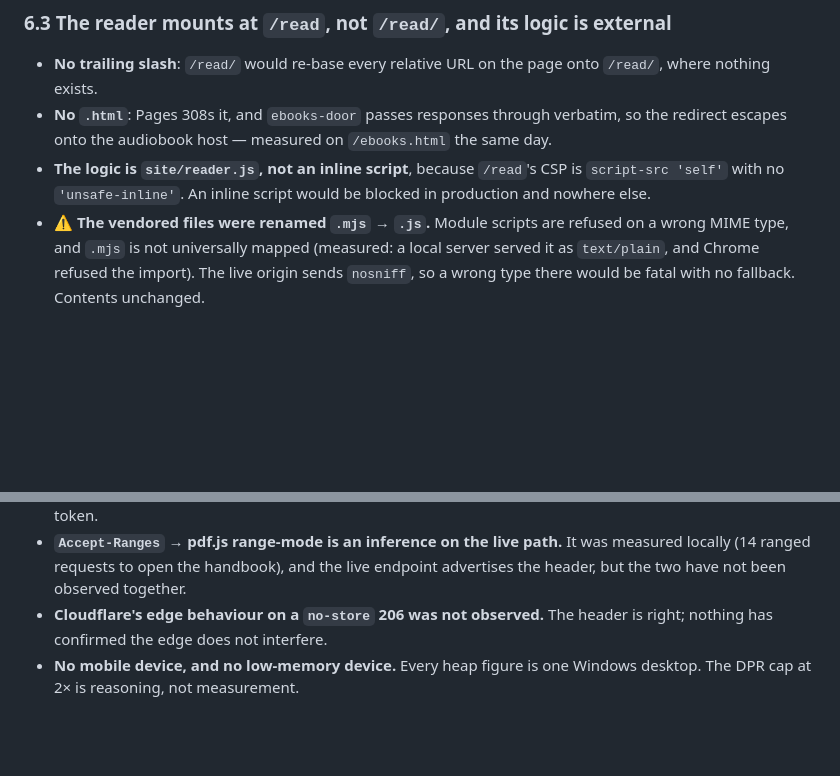
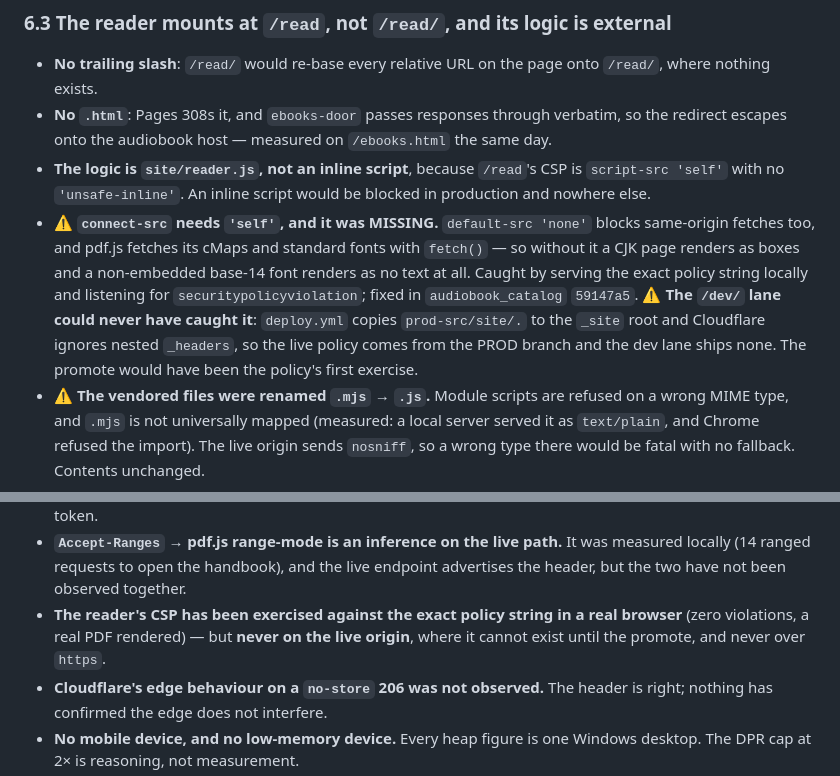
Before and after one commit to skymitch9/catalog-platform, a Markdown page: docs/info/ebook-viewer-phase1.md, 2 parts joined by grey strips. Rendered like a GitHub page; blank space fills up the shorter version.

Commit message:
docs: the CSP bug the dev lane could not have caught
connect-src was missing 'self', so pdf.js's cMap and standard-font fetches
would have been blocked in production and nowhere else — rendering CJK pages as
boxes and base-14 text as nothing. The dev lane ships no CSP at all (the root
_headers comes from the prod branch), so the promote would have been the
policy's first exercise. Found by serving the exact string locally.

Co-Authored-By: Claude Fable 5 <noreply@anthropic.com>
Claude-Session: https://claude.ai/code/session_01Y3ds6RJnRbqhF15Xc9ADuu

```diff
--- a/docs/info/ebook-viewer-phase1.md
+++ b/docs/info/ebook-viewer-phase1.md
@@ -263,6 +263,16 @@ byte-identical source, and no subrequest leaves the Worker.
 - **The logic is `site/reader.js`, not an inline script**, because `/read`'s CSP
   is `script-src 'self'` with no `'unsafe-inline'`. An inline script would be
   blocked in production and nowhere else.
+- ⚠️ **`connect-src` needs `'self'`, and it was MISSING.** `default-src 'none'`
+  blocks same-origin fetches too, and pdf.js fetches its cMaps and standard
+  fonts with `fetch()` — so without it a CJK page renders as boxes and a
+  non-embedded base-14 font renders as no text at all. Caught by serving the
+  exact policy string locally and listening for `securitypolicyviolation`;
+  fixed in `audiobook_catalog` `59147a5`. ⚠️ **The `/dev/` lane could never
+  have caught it**: `deploy.yml` copies `prod-src/site/.` to the `_site` root
+  and Cloudflare ignores nested `_headers`, so the live policy comes from the
+  PROD branch and the dev lane ships none. The promote would have been the
+  policy's first exercise.
 - ⚠️ **The vendored files were renamed `.mjs` → `.js`.** Module scripts are
   refused on a wrong MIME type, and `.mjs` is not universally mapped (measured:
   a local server served it as `text/plain`, and Chrome refused the import). The
@@ -287,6 +297,10 @@ byte-identical source, and no subrequest leaves the Worker.
 - **`Accept-Ranges` → pdf.js range-mode is an inference on the live path.** It
   was measured locally (14 ranged requests to open the handbook), and the live
   endpoint advertises the header, but the two have not been observed together.
+- **The reader's CSP has been exercised against the exact policy string in a
+  real browser** (zero violations, a real PDF rendered) — but **never on the
+  live origin**, where it cannot exist until the promote, and never over
+  `https`.
 - **Cloudflare's edge behaviour on a `no-store` 206 was not observed.** The
   header is right; nothing has confirmed the edge does not interfere.
 - **No mobile device, and no low-memory device.** Every heap figure is one
```
